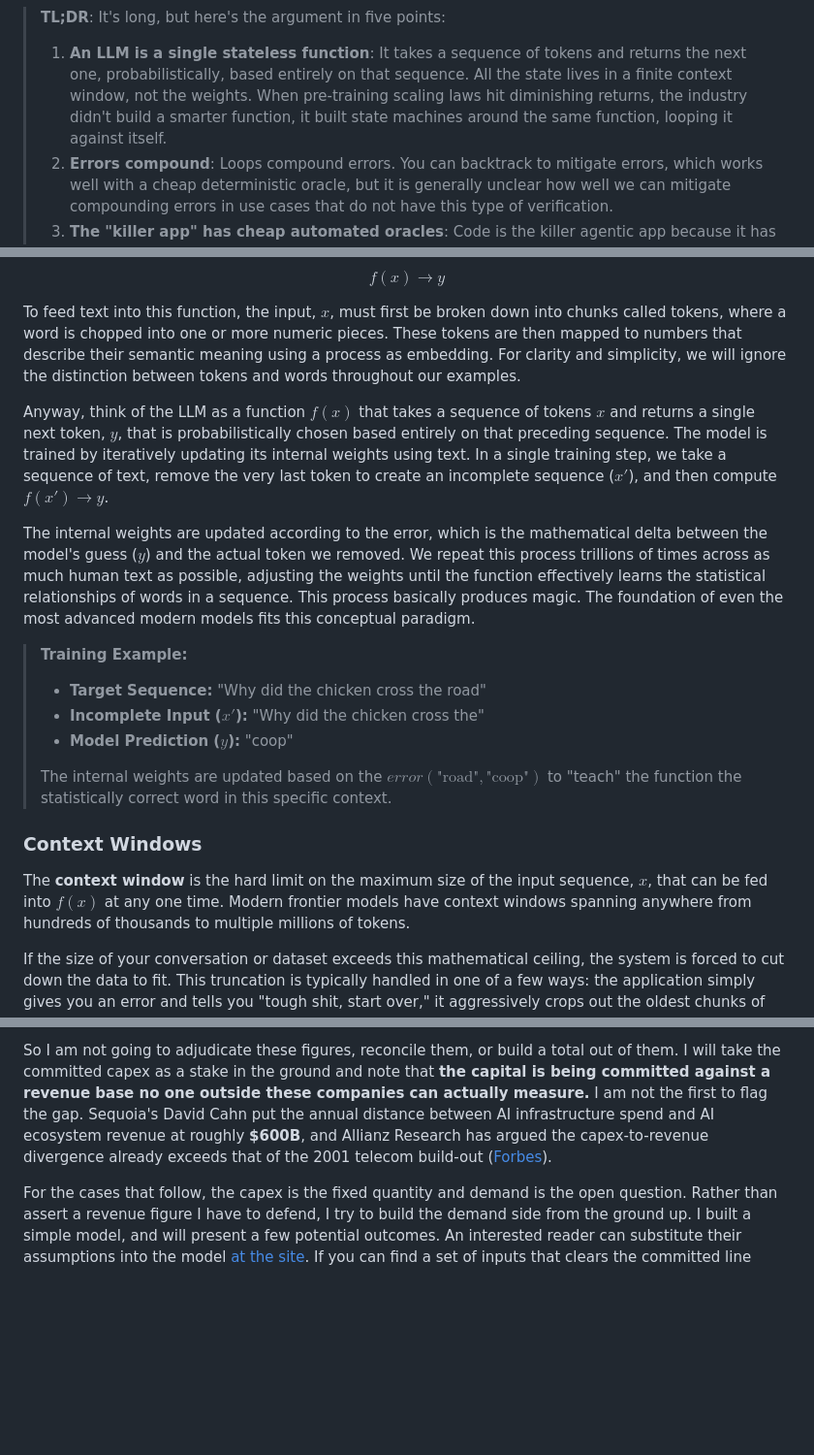
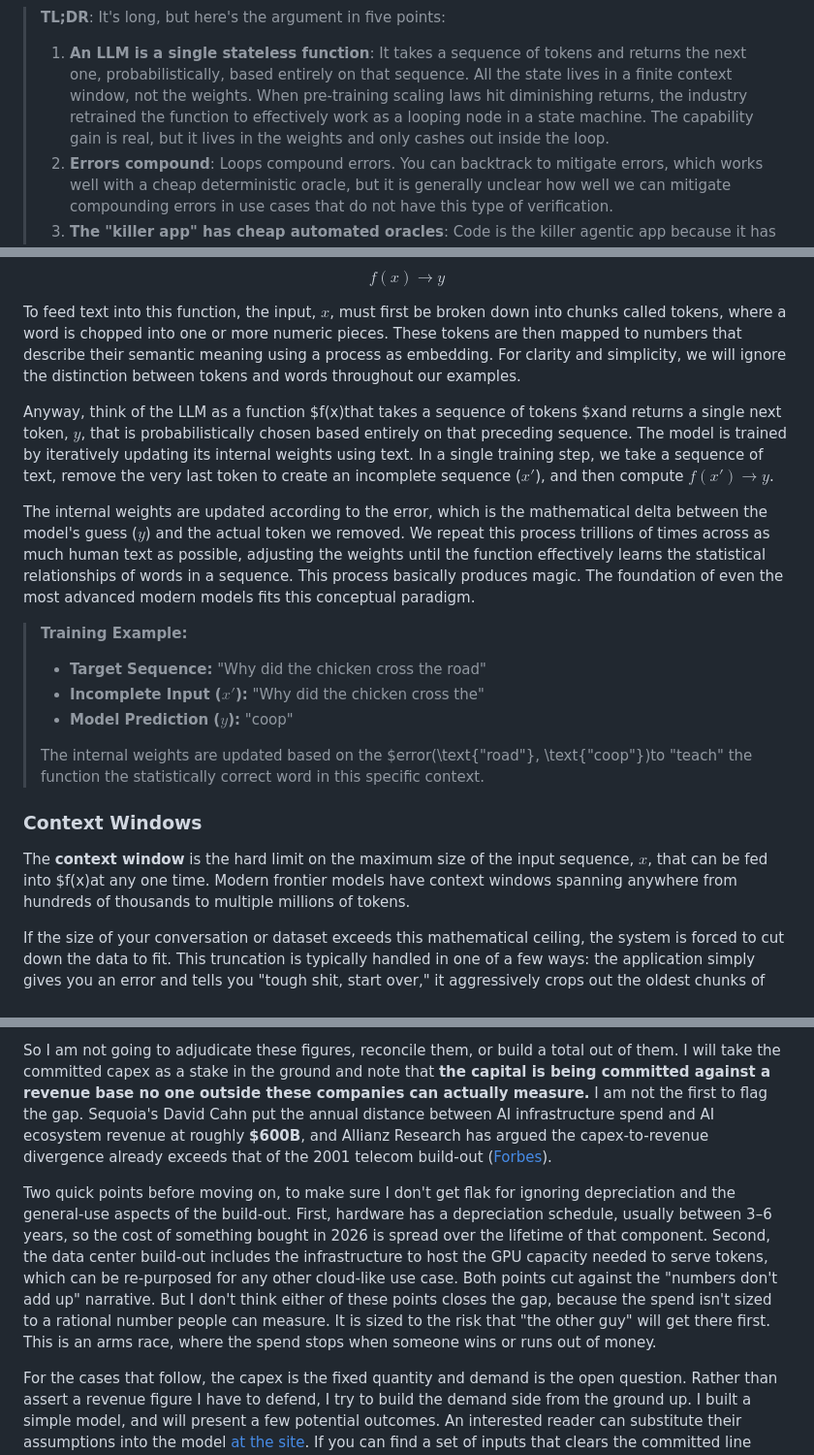
Before and after one commit to kmgreen2/takingourjerbs, a Markdown page: README.md, 3 parts joined by grey strips. Shown at 97% size. GitHub-like rendering; blank space fills up the shorter version.

```diff
--- a/README.md
+++ b/README.md
@@ -12,8 +12,9 @@
 >
 > 1. **An LLM is a single stateless function**: It takes a sequence of tokens and returns the next one, probabilistically,
 >     based entirely on that sequence.  All the state lives in a finite context window, not the
->     weights. When pre-training scaling laws hit diminishing returns, the industry didn't build a smarter function, it
->     built state machines around the same function, looping it against itself.
+>     weights. When pre-training scaling laws hit diminishing returns, the industry
+>     retrained the function to effectively work as a looping node in a state machine. The capability gain is real,
+>     but it lives in the weights and only cashes out inside the loop.
 > 2. **Errors compound**: Loops compound errors.  You can backtrack to mitigate errors, which works well with a cheap deterministic oracle, but it
 >      is generally unclear how well we can mitigate compounding errors in use cases that do not have this type of verification.
 > 3. **The "killer app" has cheap automated oracles**: Code is the killer agentic app because it has a compiler, a test
@@ -60,7 +61,7 @@ chopped into one or more numeric pieces. These tokens are then mapped to numbers
 using a process as embedding. For clarity and simplicity, we will ignore the distinction between tokens and words
 throughout our examples.
 
-Anyway, think of the LLM as a function $f(x)$ that takes a sequence of tokens $x$ and returns a single next token, $y$,
+Anyway, think of the LLM as a function $f(x)that takes a sequence of tokens $xand returns a single next token, $y$,
 that is probabilistically chosen based entirely on that preceding sequence. The model is trained by iteratively updating
 its internal weights using text. In a single training step, we take a sequence of text, remove the very last token to
 create an incomplete sequence ($x'$), and then compute $f(x') \rightarrow y$.
@@ -76,11 +77,11 @@ basically produces magic.  The foundation of even the most advanced modern model
 > * **Model Prediction ($y$):** "coop"
 >
 >
-> The internal weights are updated based on the $error(\text{"road"}, \text{"coop"})$ to "teach" the function the statistically correct word in this specific context.
+> The internal weights are updated based on the $error(\text{"road"}, \text{"coop"})to "teach" the function the statistically correct word in this specific context.
 
 ### Context Windows
 
-The **context window** is the hard limit on the maximum size of the input sequence, $x$, that can be fed into $f(x)$ at
+The **context window** is the hard limit on the maximum size of the input sequence, $x$, that can be fed into $f(x)at
 any one time. Modern frontier models have context windows spanning anywhere from hundreds of thousands to multiple
 millions of tokens.
 
@@ -298,6 +301,14 @@ between AI infrastructure spend and AI ecosystem revenue at roughly **$600B**, a
 capex-to-revenue divergence already exceeds that of the 2001 telecom
 build-out ([Forbes](https://www.forbes.com/sites/jasonkirsch/2026/06/02/the-ai-capex-to-revenue-gap-is-widening---and-markets-are-starting-to-notice/)).
 
+Two quick points before moving on, to make sure I don't get flak for ignoring depreciation and the general-use aspects
+of the build-out. First, hardware has a depreciation schedule, usually between 3–6 years, so the cost of something
+bought in 2026 is spread over the lifetime of that component. Second, the data center build-out includes the
+infrastructure to host the GPU capacity needed to serve tokens, which can be re-purposed for any other cloud-like use
+case. Both points cut against the "numbers don't add up" narrative. But I don't think either of these points closes the
+gap, because the spend isn't sized to a rational number people can measure. It is sized to the risk that "the other guy" will get
+there first. This is an arms race, where the spend stops when someone wins or runs out of money.
+
 For the cases that follow, the capex is the fixed quantity and demand is the open question. Rather than assert a revenue
 figure I have to defend, I try to build the demand side from the ground up. I built a simple model, and will present a
 few potential outcomes. An interested reader can substitute their assumptions into the model [at the site](https://kmgreen2.github.io/takingourjerbs/). If you can
```
Also changed, not shown: other parts of README.md (+41 -38 lines).
